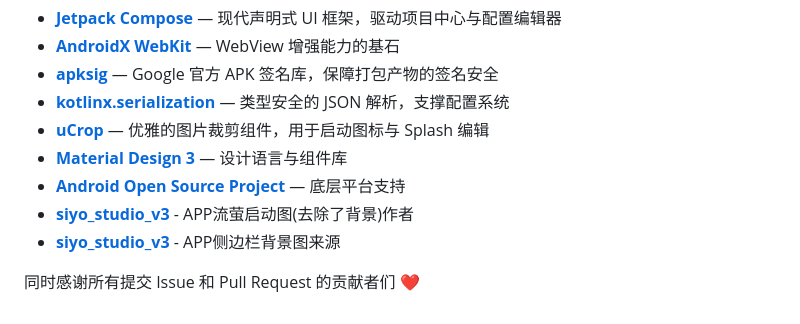
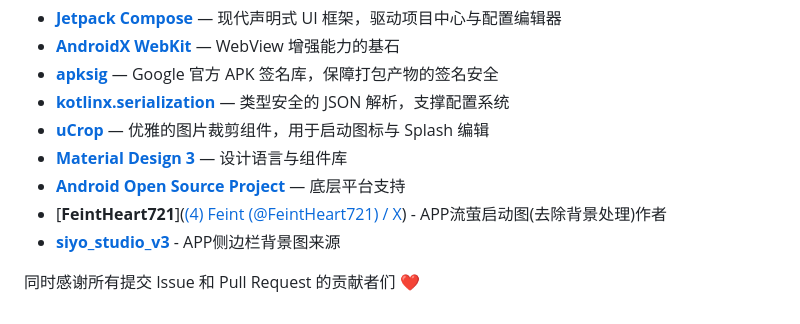
Before and after one commit to Iskongkongyo/FireflyAPP, a Markdown page: README.md, the part around the change. Drawn GitHub-style.

Commit message:
FireflyAPP

```diff
--- a/README.md
+++ b/README.md
@@ -530,7 +530,7 @@ keyPassword=your_key_password
 - [**uCrop**](https://github.com/Yalantis/uCrop) — 优雅的图片裁剪组件，用于启动图标与 Splash 编辑
 - [**Material Design 3**](https://m3.material.io/) — 设计语言与组件库
 - [**Android Open Source Project**](https://source.android.com/) — 底层平台支持
-- [**siyo_studio_v3**](https://x.com/siyo_studio_v3/status/2008525469272949032) - APP流萤启动图(去除了背景)作者
+- [**FeintHeart721**]([(4) Feint (@FeintHeart721) / X](https://x.com/FeintHeart721)) - APP流萤启动图(去除背景处理)作者
 - [**siyo_studio_v3**](https://x.com/siyo_studio_v3/status/2008525469272949032) - APP侧边栏背景图来源
 
 同时感谢所有提交 Issue 和 Pull Request 的贡献者们 ❤️
```
